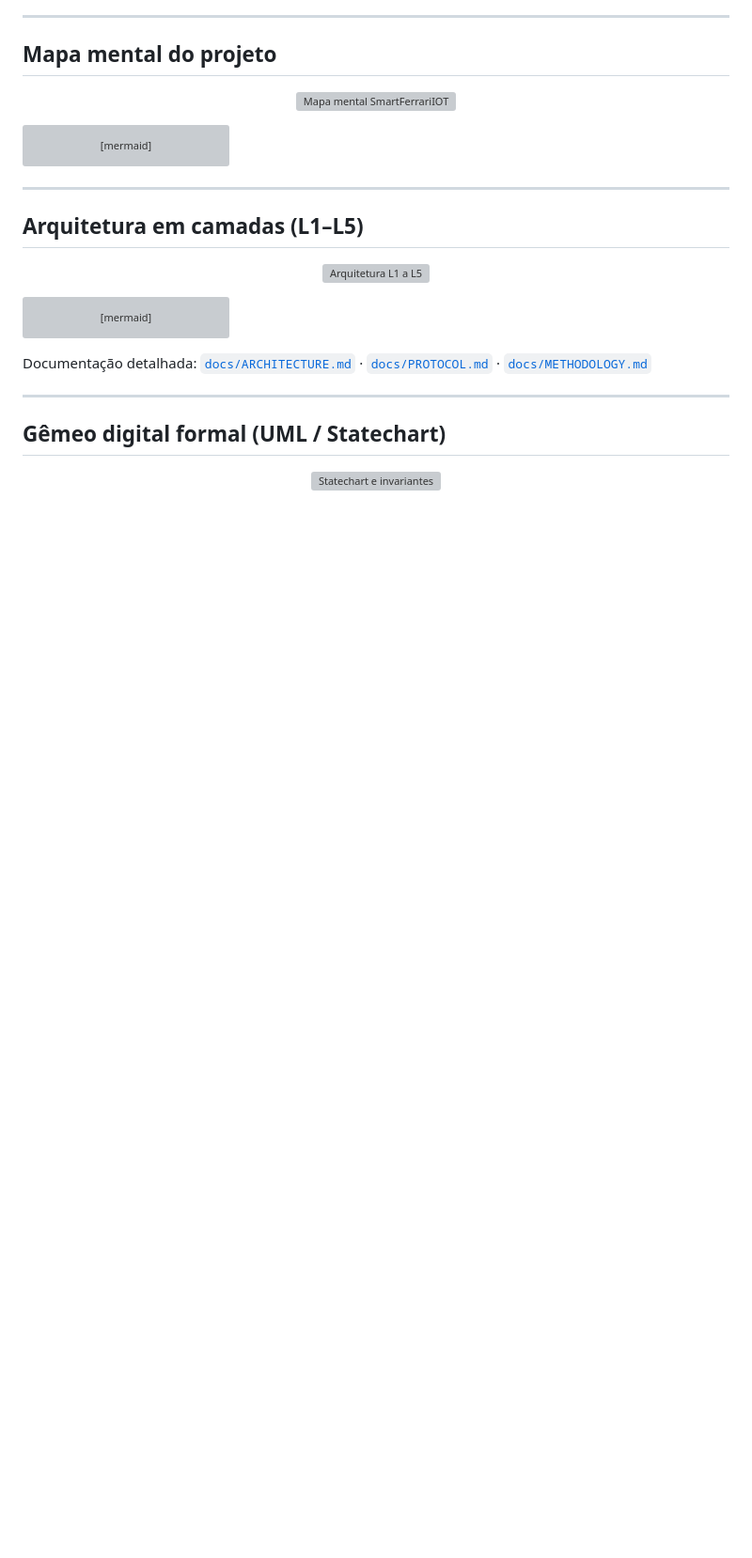
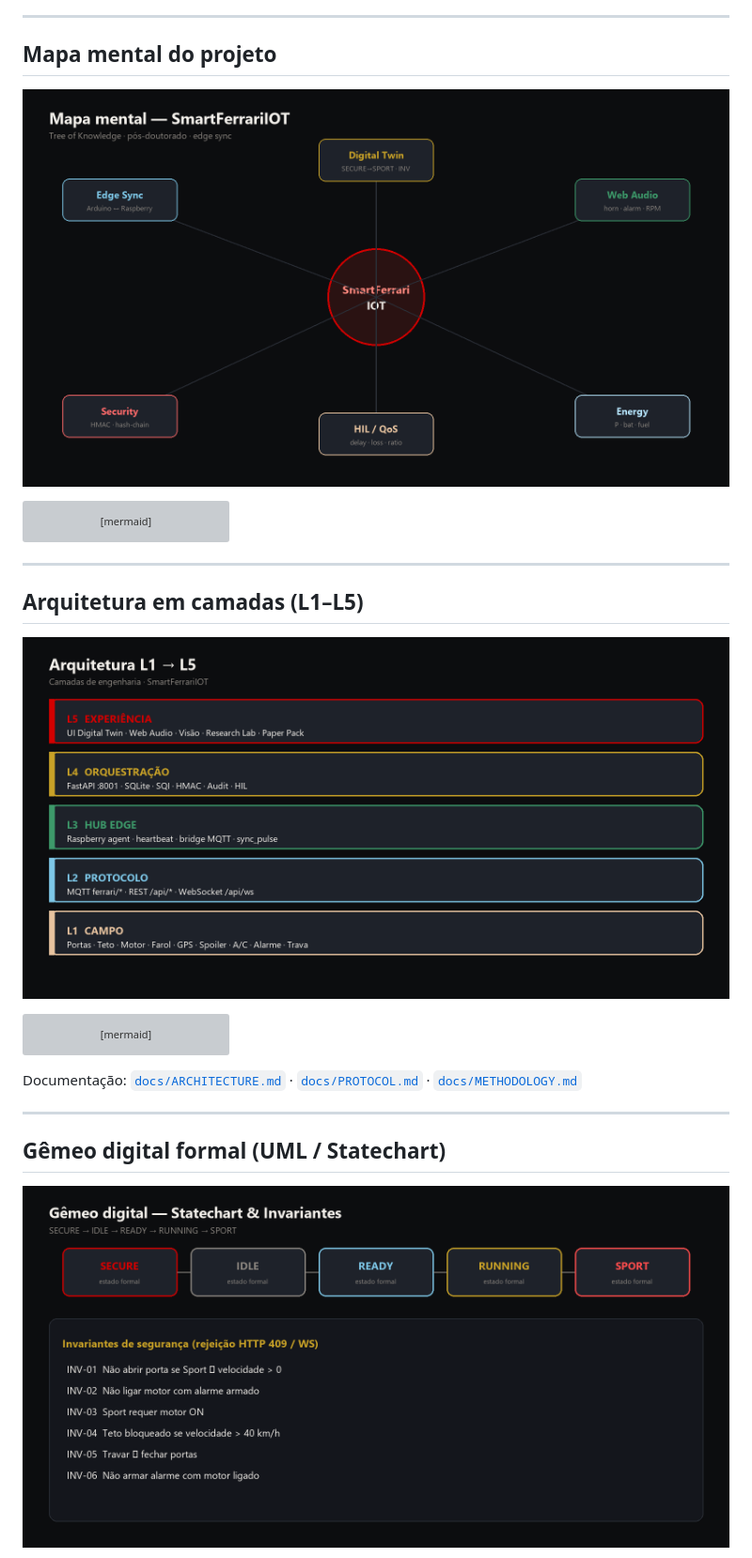
Before and after one commit to CanonEngineer/SmartFerrariIOT, a Markdown page: README.md, the part around one of its changes. Shown at 94% size. Drawn GitHub-style; pictures changed too: docs/assets/architecture-l1-l5.png (added), docs/assets/mindmap.png (added), docs/assets/twin-statechart.png (added); blank space fills up the shorter version; grey boxes are pictures that could not be loaded.

````diff
--- a/README.md
+++ b/README.md
@@ -46,7 +59,7 @@ Depois abra no browser:
 ## Mapa mental do projeto
 
 <p align="center">
-  <img src="docs/assets/mindmap.svg" alt="Mapa mental SmartFerrariIOT" width="900"/>
+  <img src="docs/assets/mindmap.png" alt="Mapa mental SmartFerrariIOT" width="920"/>
 </p>
 
 ```mermaid
@@ -79,7 +92,7 @@ mindmap
 ## Arquitetura em camadas (L1–L5)
 
 <p align="center">
-  <img src="docs/assets/architecture-l1-l5.svg" alt="Arquitetura L1 a L5" width="900"/>
+  <img src="docs/assets/architecture-l1-l5.png" alt="Arquitetura L1 a L5" width="920"/>
 </p>
 
 ```mermaid
@@ -120,14 +133,14 @@ flowchart TB
   VIS --> API
 ```
 
-Documentação detalhada: [`docs/ARCHITECTURE.md`](docs/ARCHITECTURE.md) · [`docs/PROTOCOL.md`](docs/PROTOCOL.md) · [`docs/METHODOLOGY.md`](docs/METHODOLOGY.md)
+Documentação: [`docs/ARCHITECTURE.md`](docs/ARCHITECTURE.md) · [`docs/PROTOCOL.md`](docs/PROTOCOL.md) · [`docs/METHODOLOGY.md`](docs/METHODOLOGY.md)
 
 ---
 
 ## Gêmeo digital formal (UML / Statechart)
 
 <p align="center">
-  <img src="docs/assets/twin-statechart.svg" alt="Statechart e invariantes" width="900"/>
+  <img src="docs/assets/twin-statechart.png" alt="Statechart e invariantes" width="920"/>
 </p>
 
 ```mermaid
````
Also changed, not shown: other parts of README.md (+51 -58 lines), docs/assets/hil-qos.png (added), docs/assets/lab-open-button.png (added), docs/assets/sequence-command.png (added), 1 other file.
